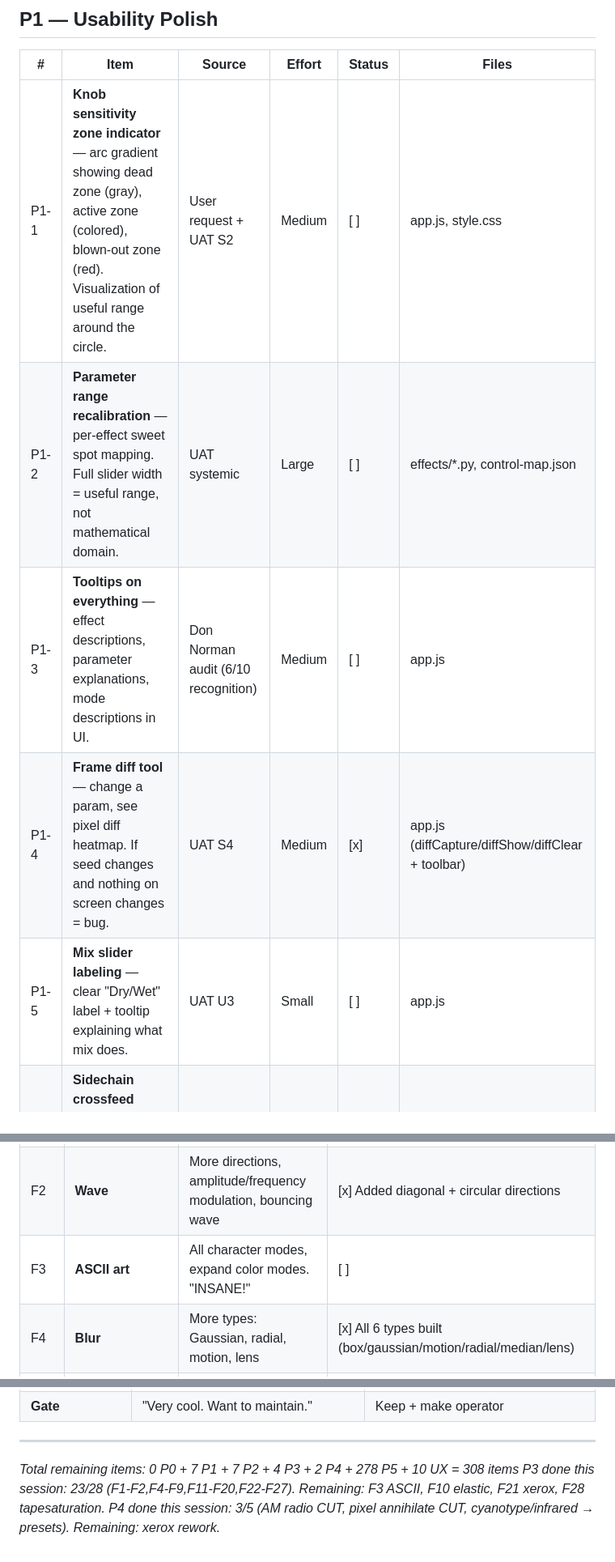
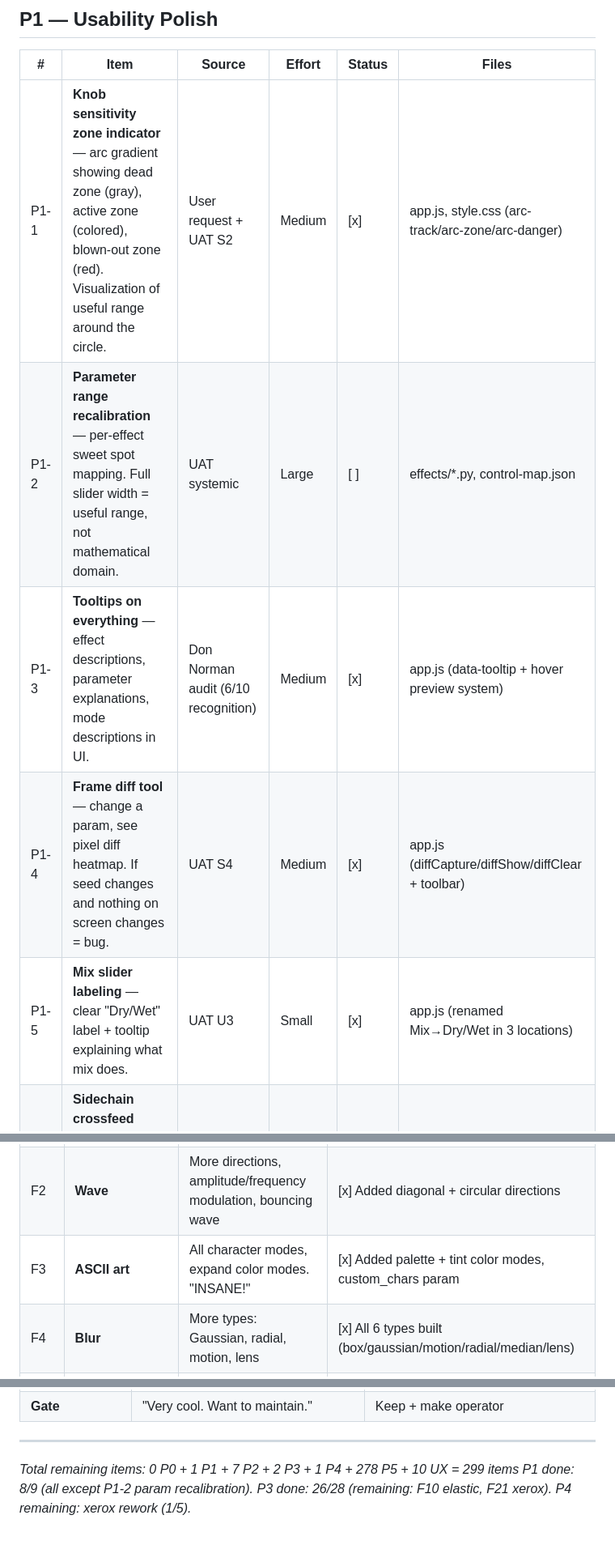
Before and after one commit to nissimdirect/entropic, a Markdown page: docs/REMAINING-ROADMAP.md, 3 parts joined by grey strips. Shown at 81% size. Rendered like a GitHub page.

Commit message:
docs: update roadmap — 8/9 P1 complete, 26/28 P3 complete
Sprint results: P1-1 knob zones, P1-3 tooltips, P1-5 mix labels,
P1-7/8/9 physics params, F3 ASCII expansion, F28 tapesaturation rework.
299 items remaining (was 310).

Co-Authored-By: Claude Opus 4.6 <noreply@anthropic.com>

```diff
--- a/docs/REMAINING-ROADMAP.md
+++ b/docs/REMAINING-ROADMAP.md
@@ -34,9 +34,9 @@
 
 | # | Item | Source | Effort | Status | Files |
 |---|------|--------|--------|--------|-------|
-| P1-1 | **Knob sensitivity zone indicator** — arc gradient showing dead zone (gray), active zone (colored), blown-out zone (red). Visualization of useful range around the circle. | User request + UAT S2 | Medium | [ ] | app.js, style.css |
+| P1-1 | **Knob sensitivity zone indicator** — arc gradient showing dead zone (gray), active zone (colored), blown-out zone (red). Visualization of useful range around the circle. | User request + UAT S2 | Medium | [x] | app.js, style.css (arc-track/arc-zone/arc-danger) |
 | P1-2 | **Parameter range recalibration** — per-effect sweet spot mapping. Full slider width = useful range, not mathematical domain. | UAT systemic | Large | [ ] | effects/*.py, control-map.json |
-| P1-3 | **Tooltips on everything** — effect descriptions, parameter explanations, mode descriptions in UI. | Don Norman audit (6/10 recognition) | Medium | [ ] | app.js |
+| P1-3 | **Tooltips on everything** — effect descriptions, parameter explanations, mode descriptions in UI. | Don Norman audit (6/10 recognition) | Medium | [x] | app.js (data-tooltip + hover preview system) |
 | P1-4 | **Frame diff tool** — change a param, see pixel diff heatmap. If seed changes and nothing on screen changes = bug. | UAT S4 | Medium | [x] | app.js (diffCapture/diffShow/diffClear + toolbar) |
-| P1-5 | **Mix slider labeling** — clear "Dry/Wet" label + tooltip explaining what mix does. | UAT U3 | Small | [ ] | app.js |
+| P1-5 | **Mix slider labeling** — clear "Dry/Wet" label + tooltip explaining what mix does. | UAT U3 | Small | [x] | app.js (renamed Mix→Dry/Wet in 3 locations) |
 | P1-6 | **Sidechain crossfeed mapping** — B14 design flaw. Effect not mapped to any output. | UAT B14 | Medium | [x] | effects/__init__.py (registered crossfeed + interference) |
@@ -66,7 +66,7 @@
 |---|--------|-------------|--------|
 | F1 | **Smear** | More directions, animated motion, shifting vectors | [~] Already has 4 directions + animate |
 | F2 | **Wave** | More directions, amplitude/frequency modulation, bouncing wave | [x] Added diagonal + circular directions |
-| F3 | **ASCII art** | All character modes, expand color modes. "INSANE!" | [ ] |
+| F3 | **ASCII art** | All character modes, expand color modes. "INSANE!" | [x] Added palette + tint color modes, custom_chars param |
 | F4 | **Blur** | More types: Gaussian, radial, motion, lens | [x] All 6 types built (box/gaussian/motion/radial/median/lens) |
 | F5 | **Contours** | Outline-only mode without affecting interior color | [x] outline_only already built |
 | F6 | **Edges** | Color palette control, fix threshold sensitivity | [x] edge_color + mode already built |
@@ -162,6 +162,6 @@
 
 ---
 
-*Total remaining items: 0 P0 + 7 P1 + 7 P2 + 4 P3 + 2 P4 + 278 P5 + 10 UX = 308 items*
-*P3 done this session: 23/28 (F1-F2,F4-F9,F11-F20,F22-F27). Remaining: F3 ASCII, F10 elastic, F21 xerox, F28 tapesaturation.*
-*P4 done this session: 3/5 (AM radio CUT, pixel annihilate CUT, cyanotype/infrared → presets). Remaining: xerox rework.*
+*Total remaining items: 0 P0 + 1 P1 + 7 P2 + 2 P3 + 1 P4 + 278 P5 + 10 UX = 299 items*
+*P1 done: 8/9 (all except P1-2 param recalibration). P3 done: 26/28 (remaining: F10 elastic, F21 xerox).*
+*P4 remaining: xerox rework (1/5).*
```
Also changed, not shown: other parts of docs/REMAINING-ROADMAP.md (+4 -4 lines).
